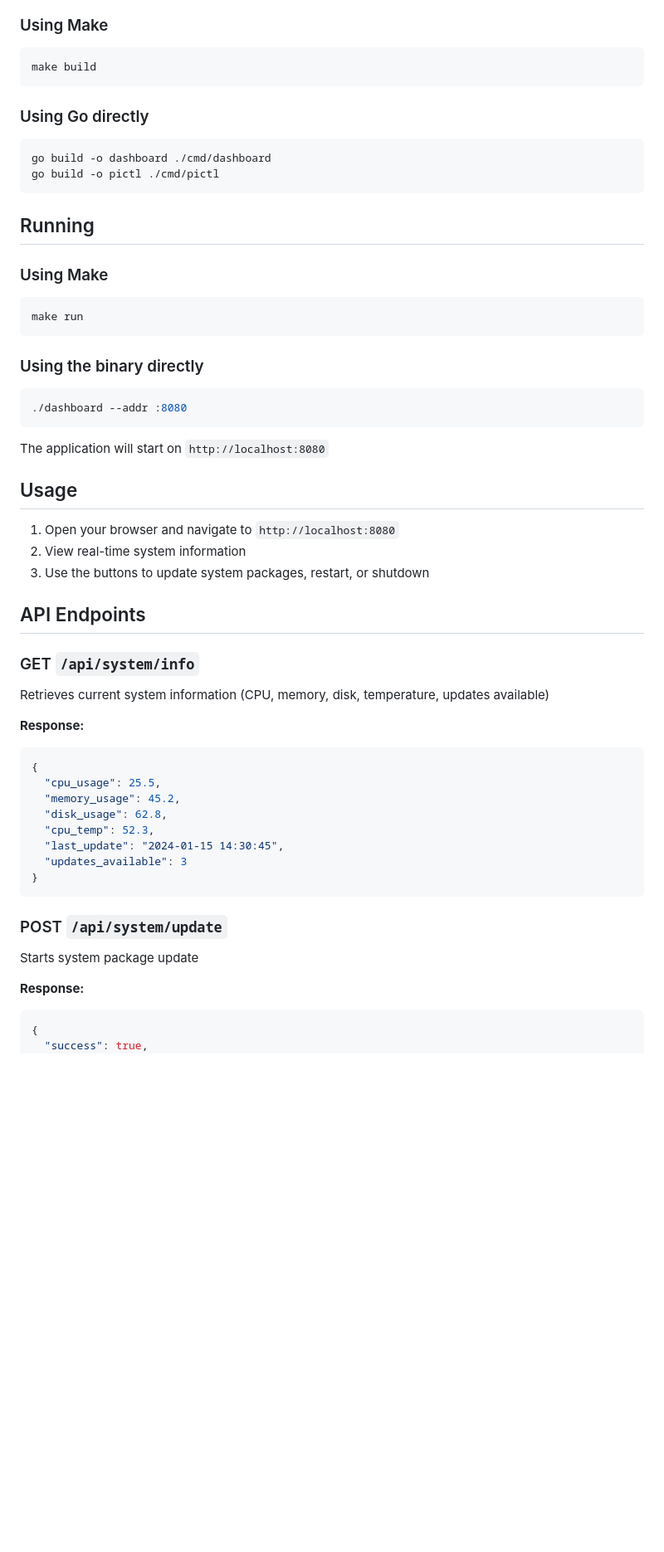
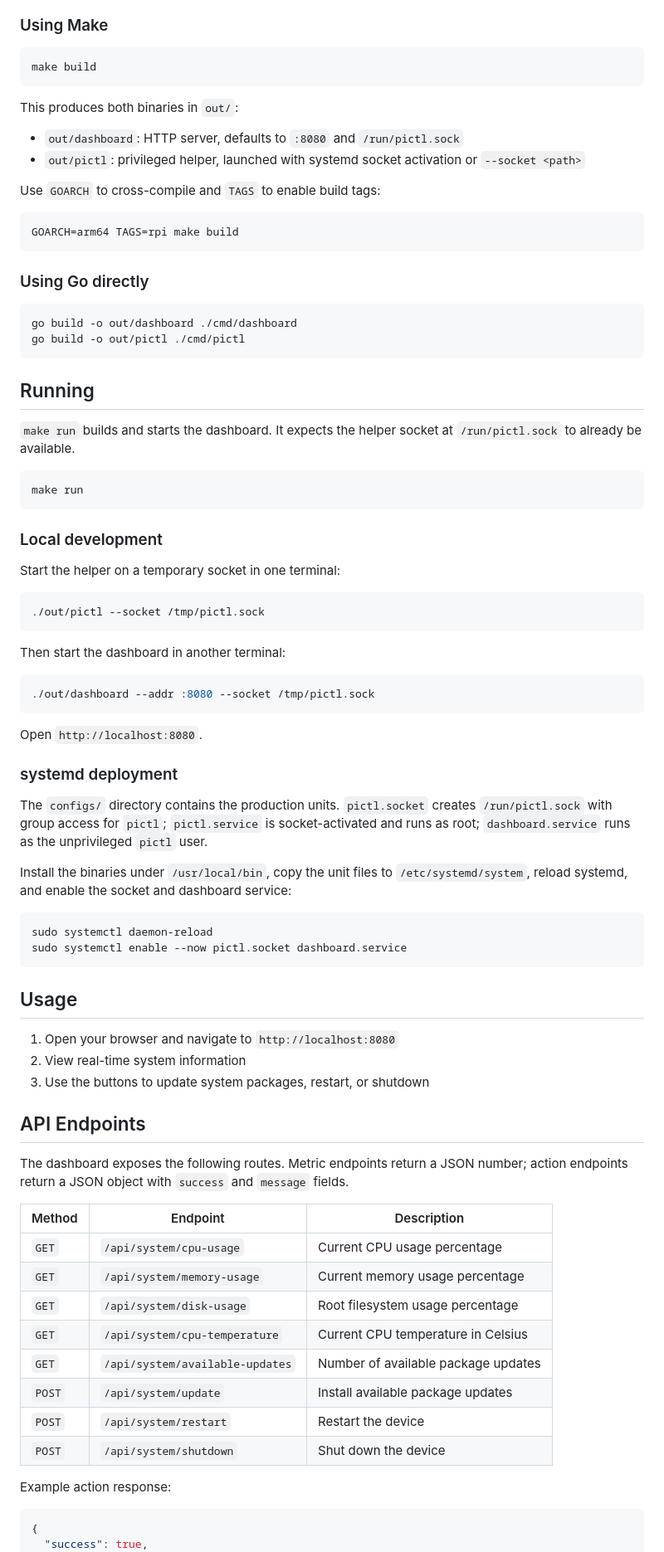
Before and after one commit to helloviktor/pictl, a Markdown page: README.md, the part around one of its changes. Shown at 83% size. GitHub-like rendering; blank space fills up the shorter version.

````diff
--- a/README.md
+++ b/README.md
@@ -59,28 +73,58 @@ go mod download
 make build
 ```
 
+This produces both binaries in `out/`:
+
+- `out/dashboard`: HTTP server, defaults to `:8080` and `/run/pictl.sock`
+- `out/pictl`: privileged helper, launched with systemd socket activation or `--socket <path>`
+
+Use `GOARCH` to cross-compile and `TAGS` to enable build tags:
+
+```bash
+GOARCH=arm64 TAGS=rpi make build
+```
+
 ### Using Go directly
 
 ```bash
-go build -o dashboard ./cmd/dashboard
-go build -o pictl ./cmd/pictl
+go build -o out/dashboard ./cmd/dashboard
+go build -o out/pictl ./cmd/pictl
 ```
 
 ## Running
 
-### Using Make
+`make run` builds and starts the dashboard. It expects the helper socket at `/run/pictl.sock` to already be available.
 
 ```bash
 make run
 ```
 
-### Using the binary directly
+### Local development
+
+Start the helper on a temporary socket in one terminal:
 
 ```bash
-./dashboard --addr :8080
+./out/pictl --socket /tmp/pictl.sock
 ```
 
-The application will start on `http://localhost:8080`
+Then start the dashboard in another terminal:
+
+```bash
+./out/dashboard --addr :8080 --socket /tmp/pictl.sock
+```
+
+Open `http://localhost:8080`.
+
+### systemd deployment
+
+The `configs/` directory contains the production units. `pictl.socket` creates `/run/pictl.sock` with group access for `pictl`; `pictl.service` is socket-activated and runs as root; `dashboard.service` runs as the unprivileged `pictl` user.
+
+Install the binaries under `/usr/local/bin`, copy the unit files to `/etc/systemd/system`, reload systemd, and enable the socket and dashboard service:
+
+```bash
+sudo systemctl daemon-reload
+sudo systemctl enable --now pictl.socket dashboard.service
+```
 
 ## Usage
 
@@ -90,25 +134,21 @@ The application will start on `http://localhost:8080`
 
 ## API Endpoints
 
-### GET `/api/system/info`
-Retrieves current system information (CPU, memory, disk, temperature, updates available)
+The dashboard exposes the following routes. Metric endpoints return a JSON number; action endpoints return a JSON object with `success` and `message` fields.
 
-**Response:**
-```json
-{
-  "cpu_usage": 25.5,
-  "memory_usage": 45.2,
-  "disk_usage": 62.8,
-  "cpu_temp": 52.3,
-  "last_update": "2024-01-15 14:30:45",
-  "updates_available": 3
-}
-```
+| Method | Endpoint | Description |
+| --- | --- | --- |
+| `GET` | `/api/system/cpu-usage` | Current CPU usage percentage |
+| `GET` | `/api/system/memory-usage` | Current memory usage percentage |
+| `GET` | `/api/system/disk-usage` | Root filesystem usage percentage |
+| `GET` | `/api/system/cpu-temperature` | Current CPU temperature in Celsius |
+| `GET` | `/api/system/available-updates` | Number of available package updates |
+| `POST` | `/api/system/update` | Install available package updates |
+| `POST` | `/api/system/restart` | Restart the device |
+| `POST` | `/api/system/shutdown` | Shut down the device |
 
-### POST `/api/system/update`
-Starts system package update
+Example action response:
 
-**Response:**
 ```json
 {
   "success": true,
````
Also changed, not shown: other parts of README.md (+42 -40 lines).
